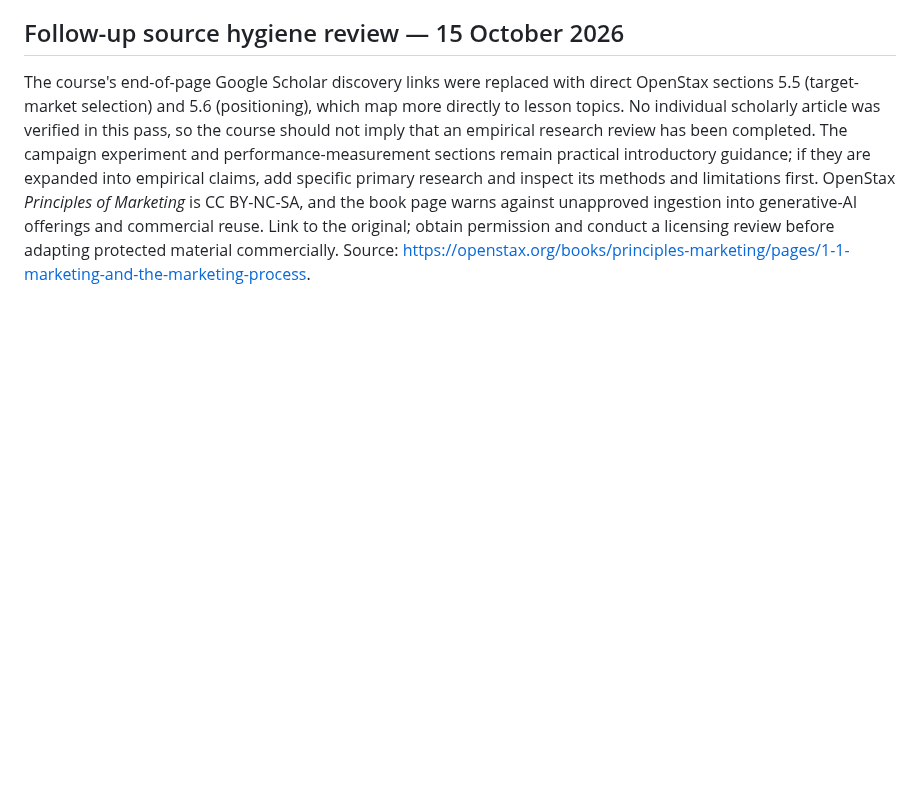
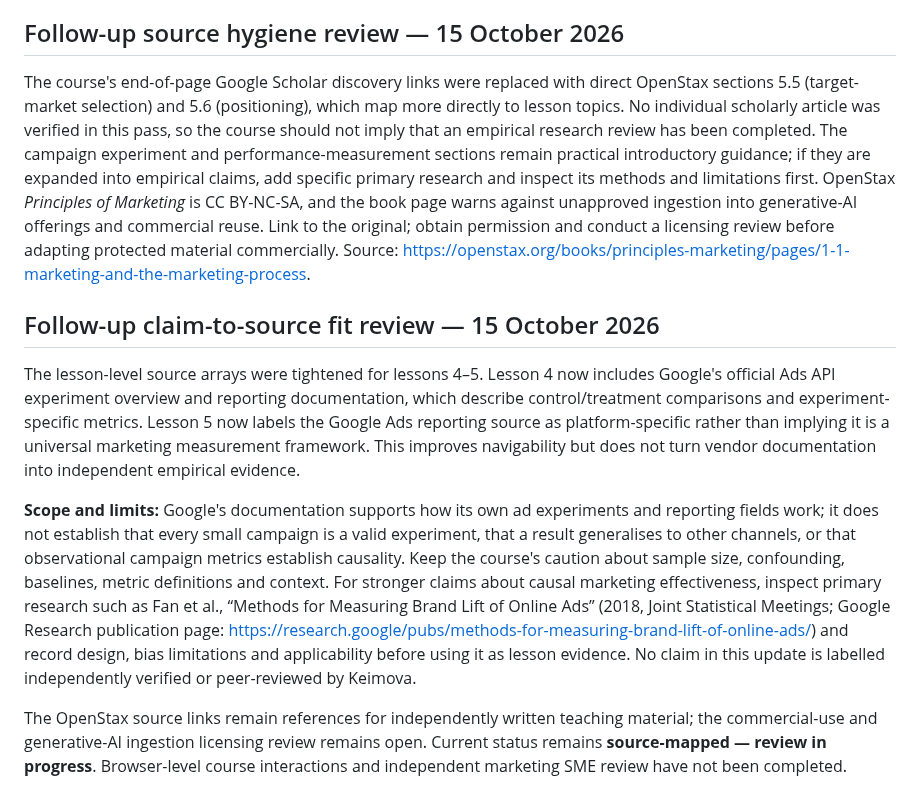
Before and after one commit to Mutayibnissar/keimova, a Markdown page: curriculum/audits/marketing-strategy-growth.md, the part around the change. GitHub-like rendering; blank space fills up the shorter version.

Commit message:
Document marketing experiment source fit and review limits

```diff
--- a/curriculum/audits/marketing-strategy-growth.md
+++ b/curriculum/audits/marketing-strategy-growth.md
@@ -30,3 +30,11 @@ The OpenStax *Principles of Marketing* page states a CC BY-NC-SA licence and inc
 
 ## Follow-up source hygiene review — 15 October 2026
 The course's end-of-page Google Scholar discovery links were replaced with direct OpenStax sections 5.5 (target-market selection) and 5.6 (positioning), which map more directly to lesson topics. No individual scholarly article was verified in this pass, so the course should not imply that an empirical research review has been completed. The campaign experiment and performance-measurement sections remain practical introductory guidance; if they are expanded into empirical claims, add specific primary research and inspect its methods and limitations first. OpenStax *Principles of Marketing* is CC BY-NC-SA, and the book page warns against unapproved ingestion into generative-AI offerings and commercial reuse. Link to the original; obtain permission and conduct a licensing review before adapting protected material commercially. Source: https://openstax.org/books/principles-marketing/pages/1-1-marketing-and-the-marketing-process.
+
+
+## Follow-up claim-to-source fit review — 15 October 2026
+The lesson-level source arrays were tightened for lessons 4–5. Lesson 4 now includes Google's official Ads API experiment overview and reporting documentation, which describe control/treatment comparisons and experiment-specific metrics. Lesson 5 now labels the Google Ads reporting source as platform-specific rather than implying it is a universal marketing measurement framework. This improves navigability but does not turn vendor documentation into independent empirical evidence.
+
+**Scope and limits:** Google's documentation supports how its own ad experiments and reporting fields work; it does not establish that every small campaign is a valid experiment, that a result generalises to other channels, or that observational campaign metrics establish causality. Keep the course's caution about sample size, confounding, baselines, metric definitions and context. For stronger claims about causal marketing effectiveness, inspect primary research such as Fan et al., “Methods for Measuring Brand Lift of Online Ads” (2018, Joint Statistical Meetings; Google Research publication page: https://research.google/pubs/methods-for-measuring-brand-lift-of-online-ads/) and record design, bias limitations and applicability before using it as lesson evidence. No claim in this update is labelled independently verified or peer-reviewed by Keimova.
+
+The OpenStax source links remain references for independently written teaching material; the commercial-use and generative-AI ingestion licensing review remains open. Current status remains **source-mapped — review in progress**. Browser-level course interactions and independent marketing SME review have not been completed.
```
